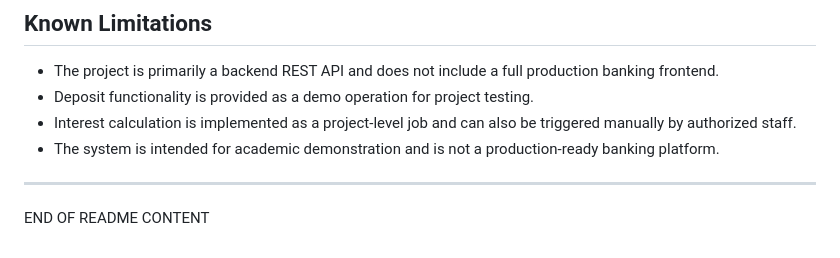
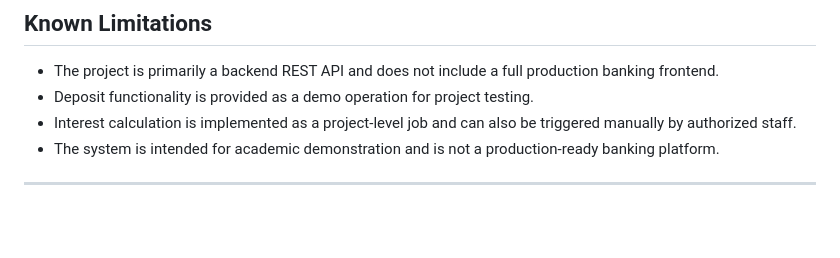
Before and after one commit to Nandhu-2629/P10-Digital-Banking, a Markdown page: README.md, the part around the change. GitHub-like rendering; blank space fills up the shorter version.

Commit message:
Complete README documentation

```diff
--- a/README.md
+++ b/README.md
@@ -262,5 +262,3 @@ Account
 - The system is intended for academic demonstration and is not a production-ready banking platform.
 
 ---
-
-END OF README CONTENT
```
